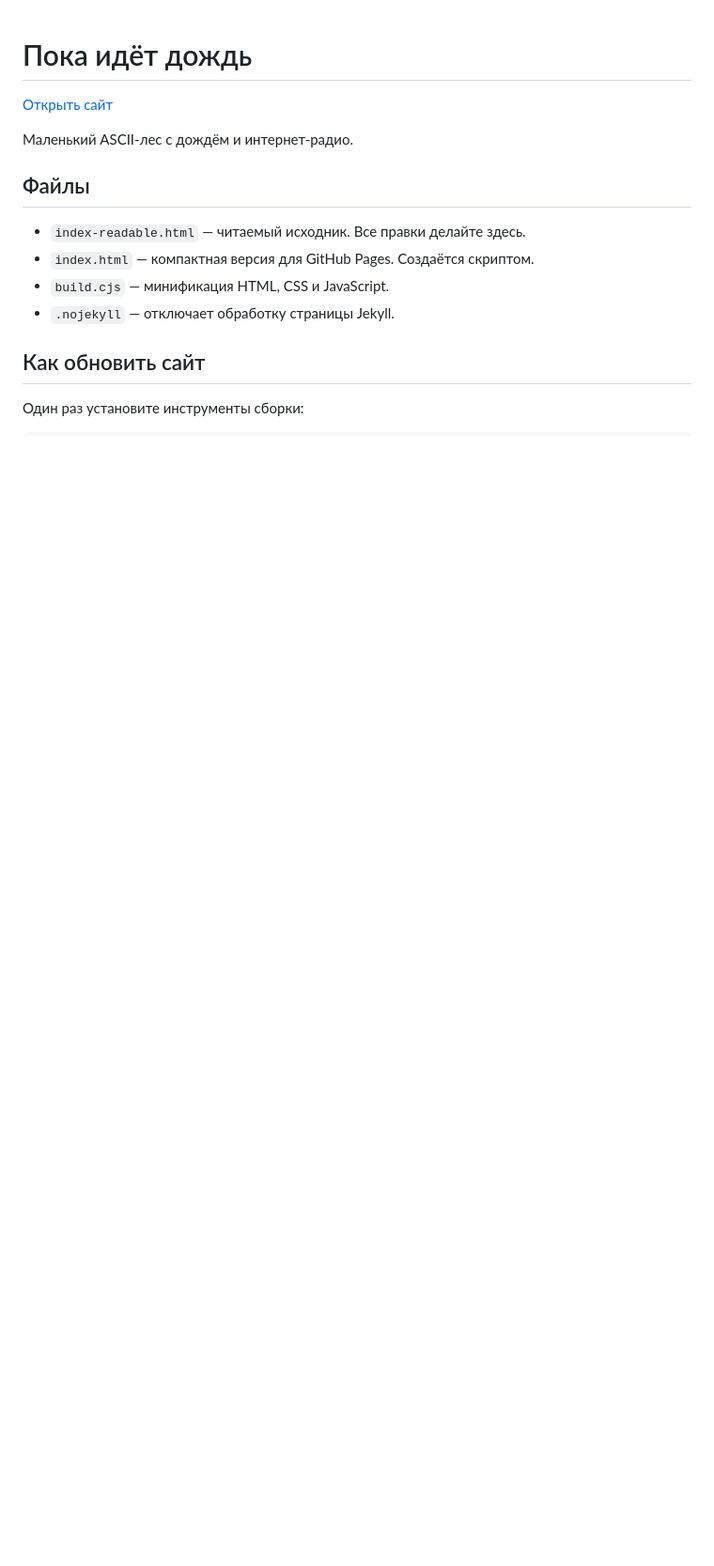
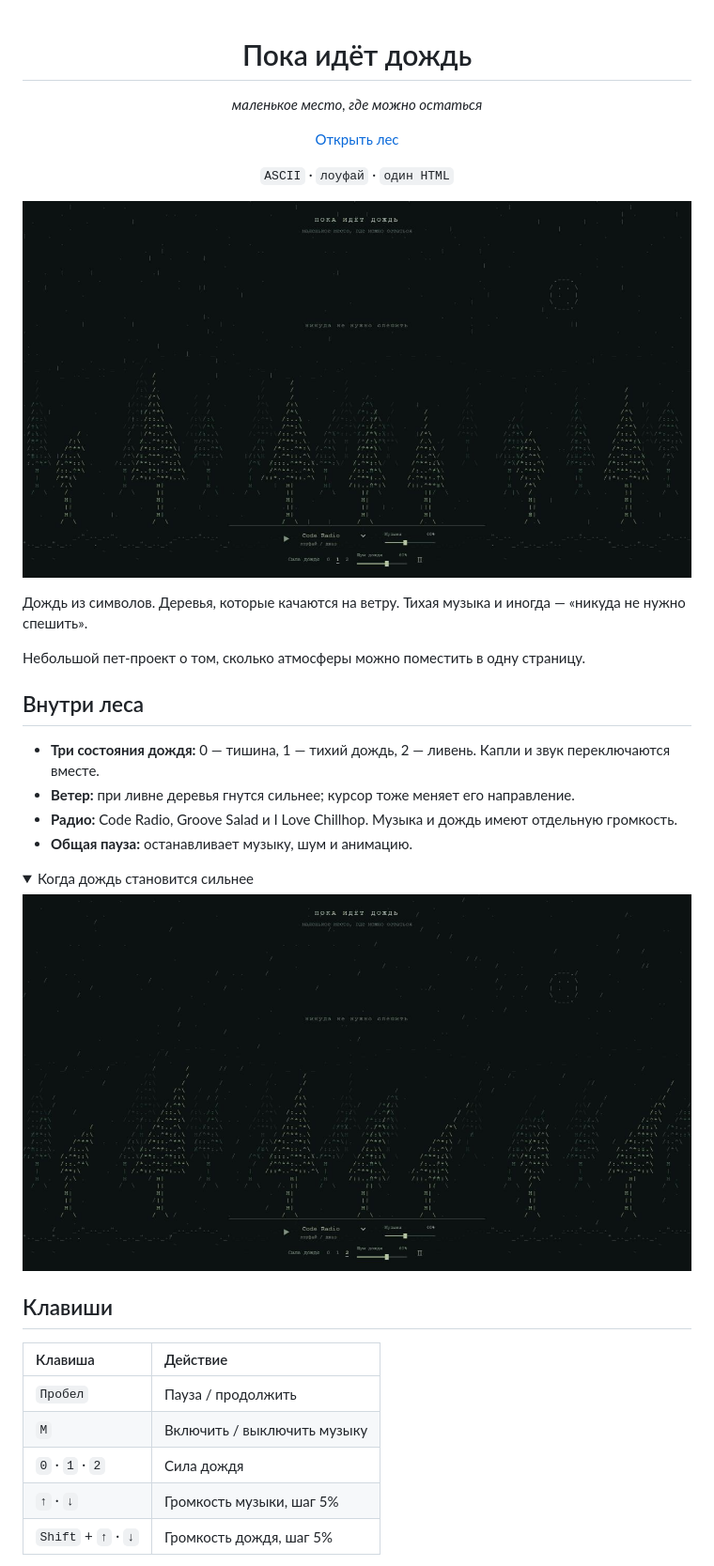
Before and after one commit to nervan-iwnl/ascii-rain, a Markdown page: README.md, the part around the change printed below. Shown: that part at 94% size. GitHub-like rendering; pictures changed too: assets/quiet.png (added), assets/storm.png (added); folded sections open; blank space fills up the shorter version.

Commit message:
Style README with ASCII forest screenshots

```diff
--- a/README.md
+++ b/README.md
@@ -1,16 +3,40 @@
 # Пока идёт дождь
 
-[Открыть сайт](https://nervan-iwnl.github.io/ascii-rain/)
+*маленькое место, где можно остаться*
 
-Маленький ASCII-лес с дождём и интернет-радио.
+[Открыть лес](https://nervan-iwnl.github.io/ascii-rain/)
 
-## Файлы
+`ASCII` · `лоуфай` · `один HTML`
 
-- `index-readable.html` — читаемый исходник. Все правки делайте здесь.
-- `index.html` — компактная версия для GitHub Pages. Создаётся скриптом.
-- `build.cjs` — минификация HTML, CSS и JavaScript.
-- `.nojekyll` — отключает обработку страницы Jekyll.
+</div>
 
-## Как обновить сайт
+![Тихий дождь в ночном ASCII-лесу](assets/quiet.png)
 
-Один раз установите инструменты сборки:
+Дождь из символов. Деревья, которые качаются на ветру. Тихая музыка и иногда — «никуда не нужно спешить».
+
+Небольшой пет-проект о том, сколько атмосферы можно поместить в одну страницу.
+
+## Внутри леса
+
+- **Три состояния дождя:** 0 — тишина, 1 — тихий дождь, 2 — ливень. Капли и звук переключаются вместе.
+- **Ветер:** при ливне деревья гнутся сильнее; курсор тоже меняет его направление.
+- **Радио:** Code Radio, Groove Salad и I Love Chillhop. Музыка и дождь имеют отдельную громкость.
+- **Общая пауза:** останавливает музыку, шум и анимацию.
+
+<details>
+<summary>Когда дождь становится сильнее</summary>
+
+![Ливень и деревья на ветру](assets/storm.png)
+
+</details>
+
+## Клавиши
+
+| Клавиша | Действие |
+| :--- | :--- |
+| `Пробел` | Пауза / продолжить |
+| `M` | Включить / выключить музыку |
+| `0` · `1` · `2` | Сила дождя |
+| `↑` · `↓` | Громкость музыки, шаг 5% |
+| `Shift` + `↑` · `↓` | Громкость дождя, шаг 5% |
+
```
Also changed, not shown: other parts of README.md (+32 -19 lines).
